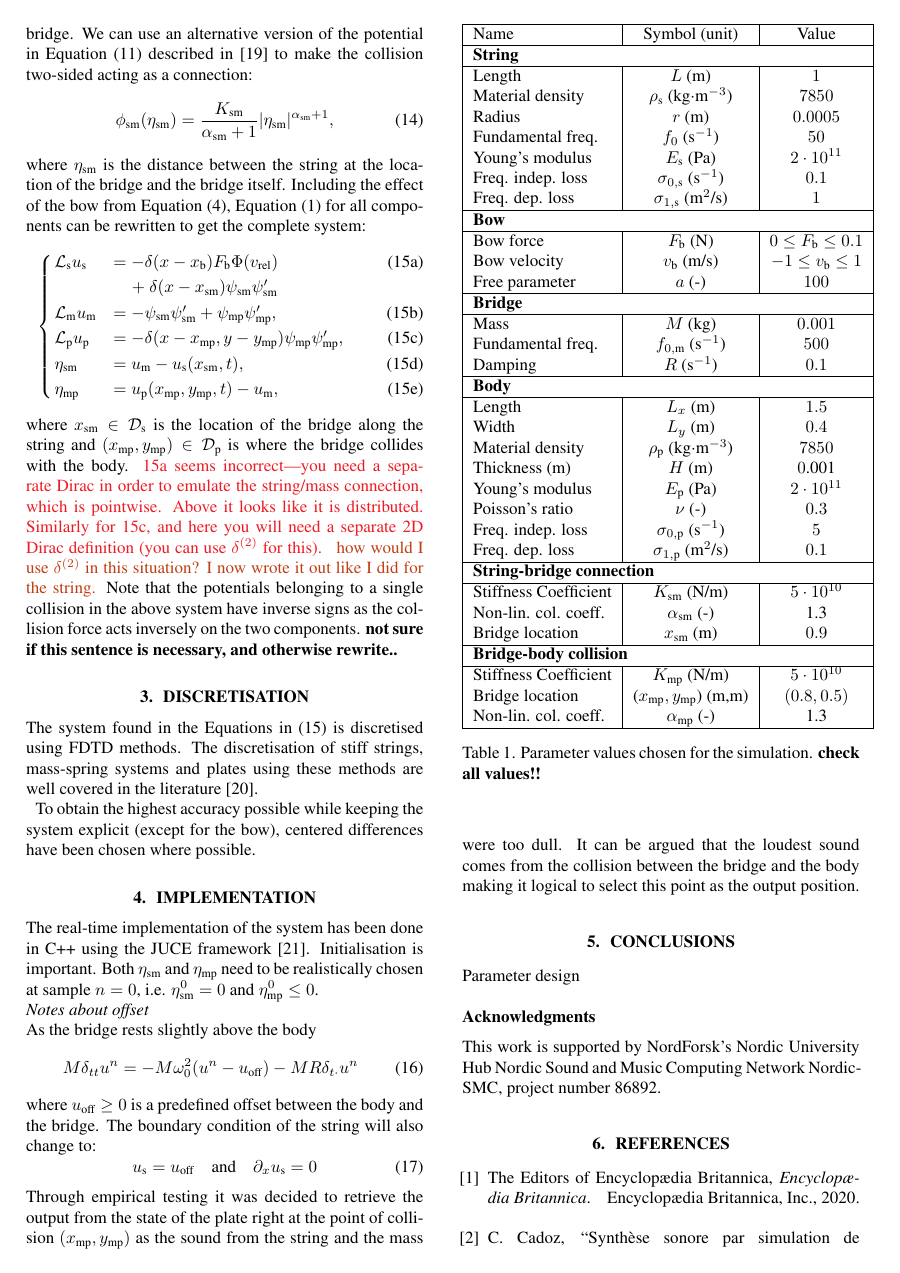
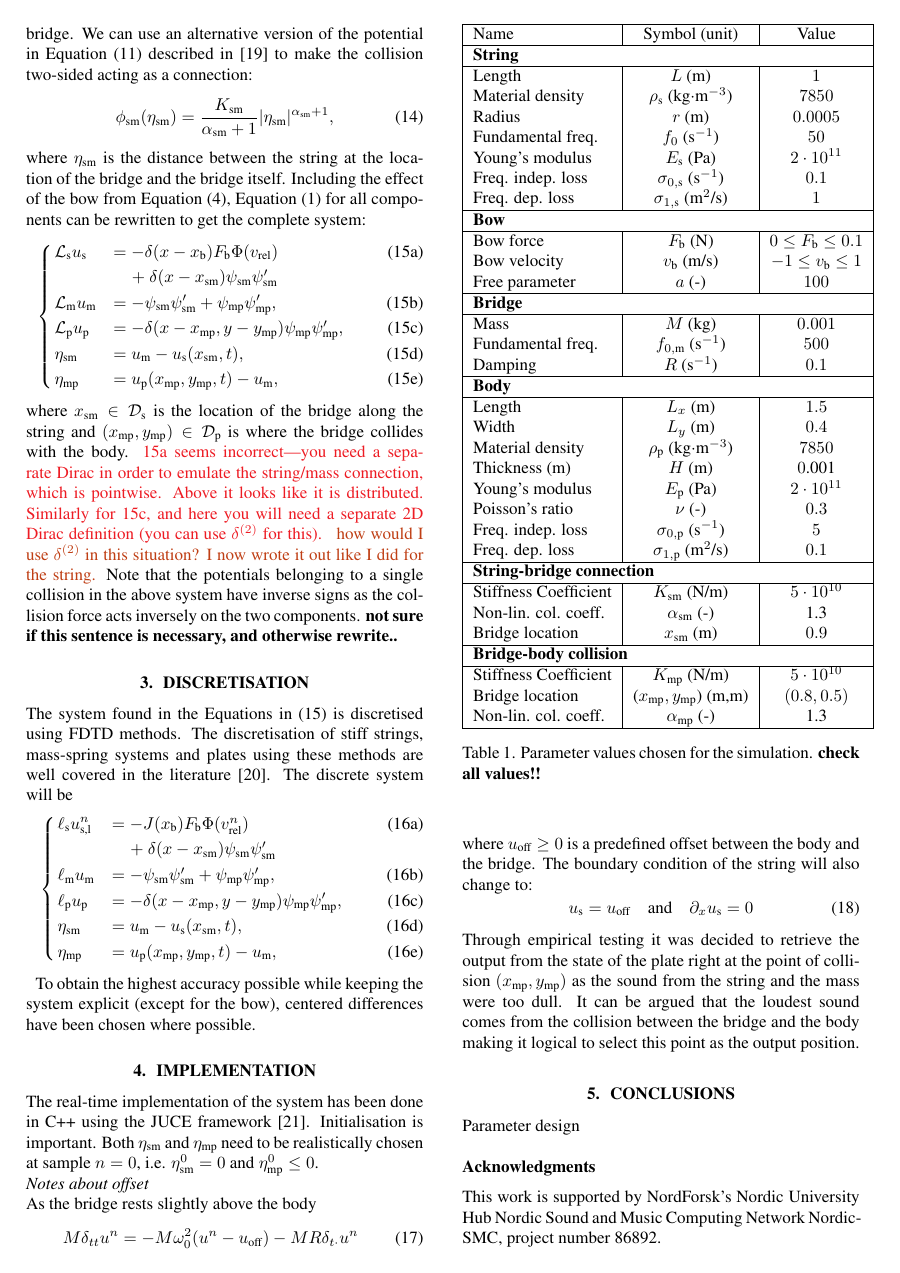
Before and after one commit to SilvinWillemsen/SMC_2020, a LaTeX paper (SMC 2020 paper template LaTeX/smc2020template.tex): page 3 of 4. Compiled offline with pdfLaTeX.

Commit message:
Started to work on the discrete system

```diff
--- a/SMC 2020 paper template LaTeX/smc2020template.tex
+++ b/SMC 2020 paper template LaTeX/smc2020template.tex
@@ -348,7 +348,17 @@ where $x_\text{sm} \in \mathcal{D}_\text{s}$ is the location of the bridge along
 Note that the potentials belonging to a single collision
 in the above system have inverse signs as the collision force acts inversely on the two components. \textbf{not sure if this sentence is necessary, and otherwise rewrite..}
 \section{Discretisation}\label{sec:disc}
-The system found in the Equations in \eqref{eq:fullSystem} is discretised using FDTD methods. The discretisation of stiff strings, mass-spring systems and plates using these methods are well covered in the literature \cite{Bilbao2009:NumericalSoundSynthesis}.
+The system found in the Equations in \eqref{eq:fullSystem} is discretised using FDTD methods. The discretisation of stiff strings, mass-spring systems and plates using these methods are well covered in the literature \cite{Bilbao2009:NumericalSoundSynthesis}. The discrete system will be
+\begin{subnumcases}{\label{eq:fullSystemDisc}}
+    % \begin{aligned}
+        \ell_\text{s}u_{\text{s,l}}^n &$=-J(x_\text{b})F_\text{b}\Phi(v_\text{rel}^n)$ \label{eq:stringPotential}\\
+        & $\quad\ \,\!\!+\  \delta(x-x_\text{sm})\psi_\text{sm}\psi_\text{sm}'$\nonumber\\
+        \ell_\text{m}u_\text{m} &$= -\psi_\text{sm}\psi_\text{sm}' + \psi_\text{mp}\psi_\text{mp}',$\label{eq:massPotential}\\
+        \ell_\text{p}u_\text{p} &$= -\delta(x-x_\text{mp}, y-y_\text{mp})\psi_\text{mp}\psi_\text{mp}',$\qquad\label{eq:platePotential}\\
+        \eta_\text{sm} &$= u_\text{m} - u_\text{s}(x_\text{sm}, t),$\\
+        \eta_\text{mp} &$=  u_\text{p}(x_\text{mp}, y_\text{mp}, t) - u_\text{m},$
+    % \end{aligned}
+    \end{subnumcases}
 
 To obtain the highest accuracy possible while keeping the system explicit (except for the bow), centered differences have been chosen where possible.
 
```
Also changed, not shown: SMC 2020 paper template LaTeX/smc2020template.bbl (added), 8 other files.
